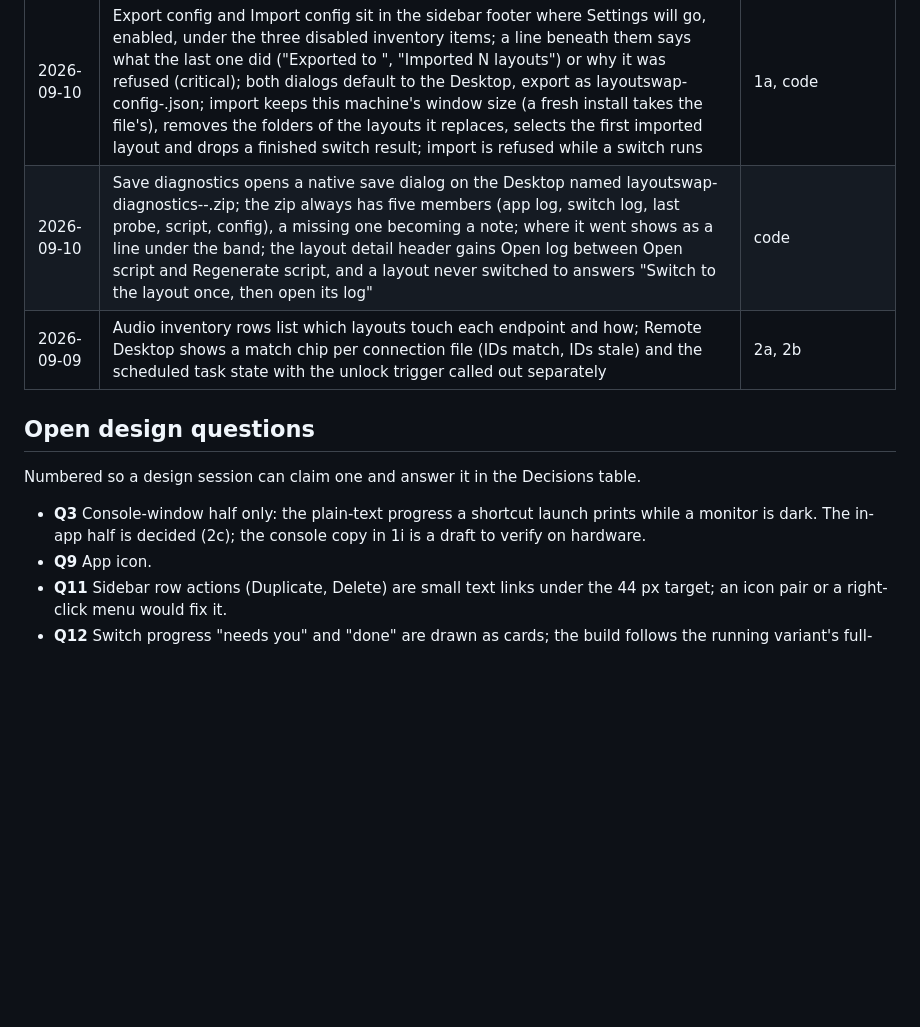
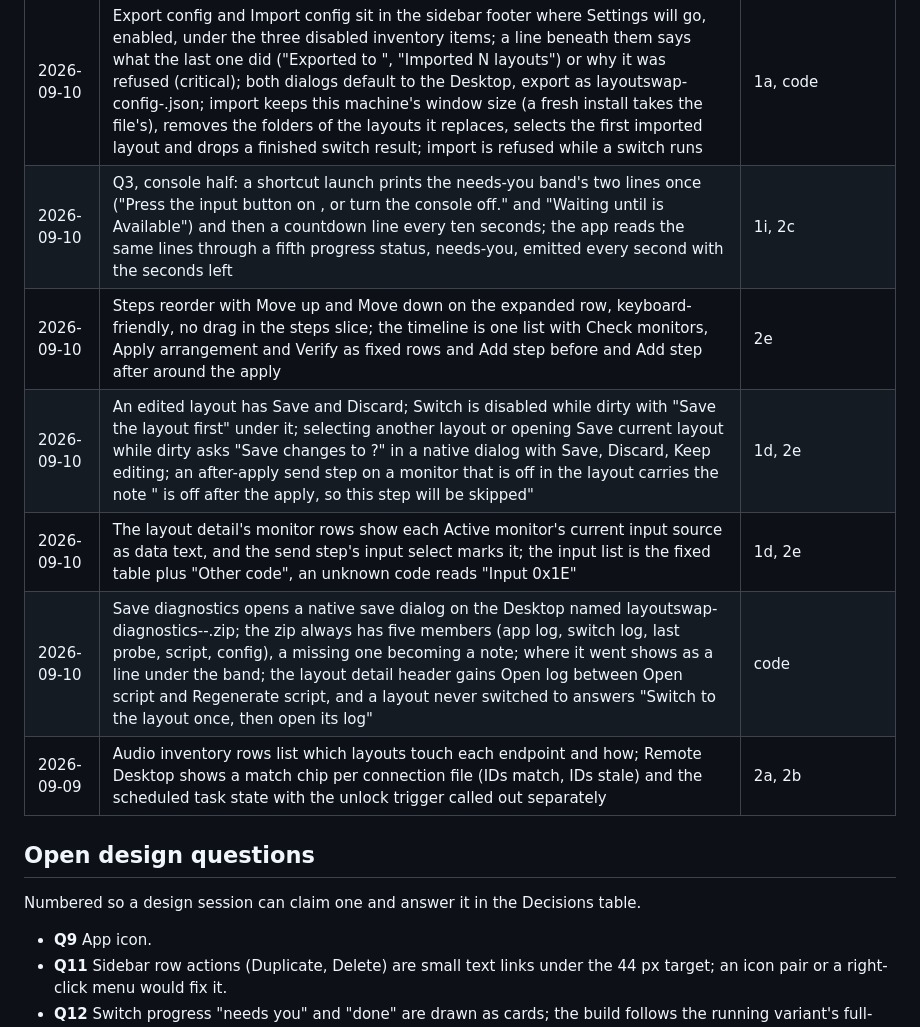
Before and after one commit to marioalvarez32/layoutswap, a Markdown page: DESIGN.md, the part around the change. Drawn GitHub-style; blank space fills up the shorter version.

```diff
--- a/DESIGN.md
+++ b/DESIGN.md
@@ -105,6 +105,10 @@ centred, one radius on everything, emoji as section markers.
 | 2026-09-10 | The progress screen opens only once the script has started, so a refused switch never flashes it; selecting another layout while a switch runs shows that layout's detail with Switch disabled, and the progress screen returns when the switching layout is selected again; a finished run leaves when Back is pressed or another layout is selected | code |
 | 2026-09-10 | The failed state of switch progress keeps the running layout (Q12 stays open for the card) with the band on top: a check failure leads with the physical action the script named and lists the Absent monitors under it; a verify failure leads with "Arrange it in Settings > Display, then Save current layout again." and says "Switch to <name> applied, but <monitor> landed at x,y instead of x,y. layoutswap does not move monitors."; the band carries Open Settings > Display (verify only), Open log and Save diagnostics, the step list is titled "Steps that ran", and the refresh, rotation and scale warnings stay log lines, repeated under the band as "Also noted: ..." on a verify failure | 1i, 2c, code |
 | 2026-09-10 | Export config and Import config sit in the sidebar footer where Settings will go, enabled, under the three disabled inventory items; a line beneath them says what the last one did ("Exported to <path>", "Imported N layouts") or why it was refused (critical); both dialogs default to the Desktop, export as layoutswap-config-<date>.json; import keeps this machine's window size (a fresh install takes the file's), removes the folders of the layouts it replaces, selects the first imported layout and drops a finished switch result; import is refused while a switch runs | 1a, code |
+| 2026-09-10 | Q3, console half: a shortcut launch prints the needs-you band's two lines once ("Press the input button on <alias>, or turn the console off." and "Waiting until <alias> is Available") and then a countdown line every ten seconds; the app reads the same lines through a fifth progress status, needs-you, emitted every second with the seconds left | 1i, 2c |
+| 2026-09-10 | Steps reorder with Move up and Move down on the expanded row, keyboard-friendly, no drag in the steps slice; the timeline is one list with Check monitors, Apply arrangement and Verify as fixed rows and Add step before and Add step after around the apply | 2e |
+| 2026-09-10 | An edited layout has Save and Discard; Switch is disabled while dirty with "Save the layout first" under it; selecting another layout or opening Save current layout while dirty asks "Save changes to <name>?" in a native dialog with Save, Discard, Keep editing; an after-apply send step on a monitor that is off in the layout carries the note "<alias> is off after the apply, so this step will be skipped" | 1d, 2e |
+| 2026-09-10 | The layout detail's monitor rows show each Active monitor's current input source as data text, and the send step's input select marks it; the input list is the fixed table plus "Other code", an unknown code reads "Input 0x1E" | 1d, 2e |
 | 2026-09-10 | Save diagnostics opens a native save dialog on the Desktop named layoutswap-diagnostics-<layout folder>-<stamp>.zip; the zip always has five members (app log, switch log, last probe, script, config), a missing one becoming a note; where it went shows as a line under the band; the layout detail header gains Open log between Open script and Regenerate script, and a layout never switched to answers "Switch to the layout once, then open its log" | code |
 | 2026-09-09 | Audio inventory rows list which layouts touch each endpoint and how; Remote Desktop shows a match chip per connection file (IDs match, IDs stale) and the scheduled task state with the unlock trigger called out separately | 2a, 2b |
 
@@ -112,7 +116,6 @@ centred, one radius on everything, emoji as section markers.
 
 Numbered so a design session can claim one and answer it in the Decisions table.
 
-- **Q3** Console-window half only: the plain-text progress a shortcut launch prints while a monitor is dark. The in-app half is decided (2c); the console copy in 1i is a draft to verify on hardware.
 - **Q9** App icon.
 - **Q11** Sidebar row actions (Duplicate, Delete) are small text links under the 44 px target; an icon pair or a right-click menu would fix it.
 - **Q12** Switch progress "needs you" and "done" are drawn as cards; the build follows the running variant's full-screen layout, and the cards should be redrawn to match.
```
Also changed, not shown: CONTEXT.md (+27 -0 lines), docs/windows-behaviour.md (+5 -0 lines).
